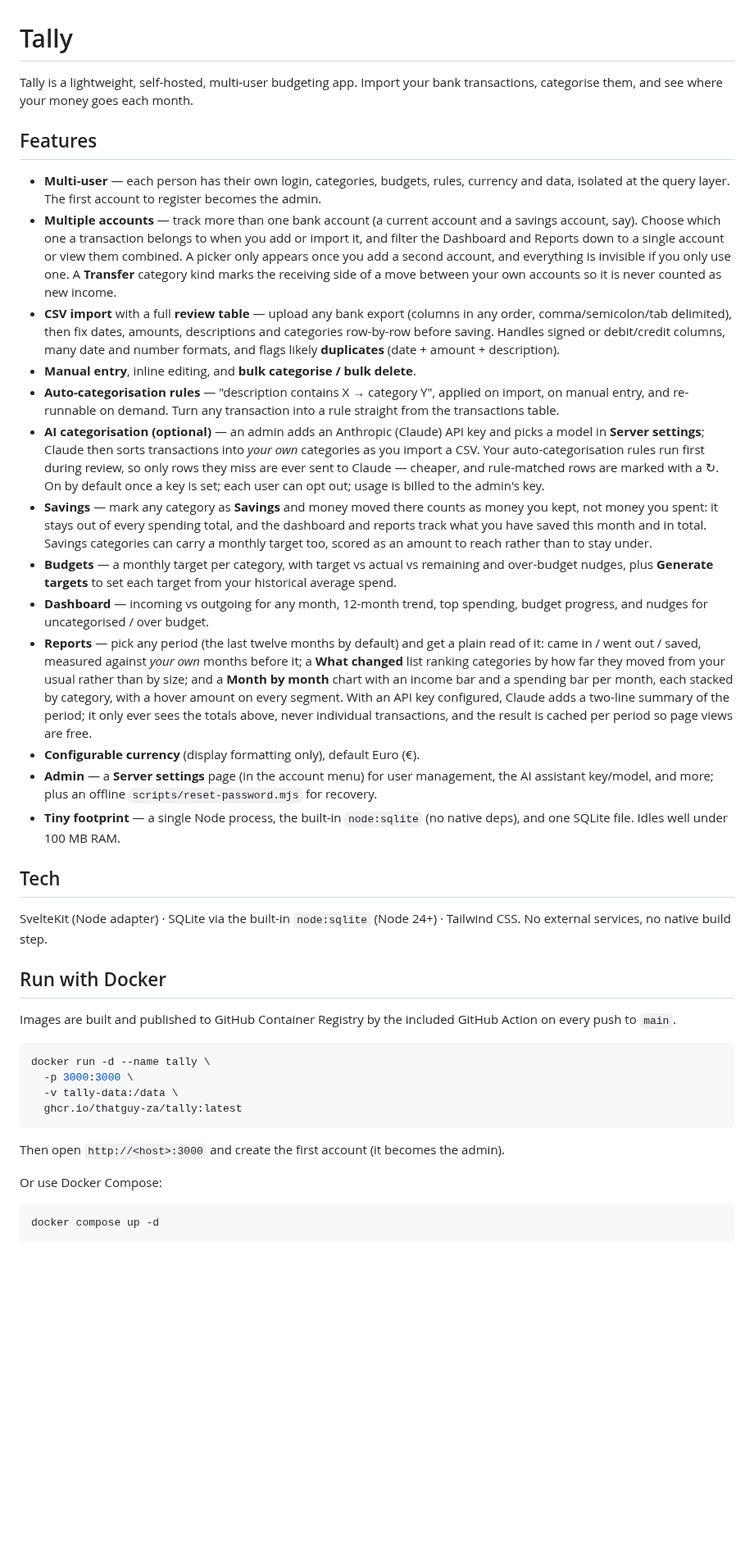
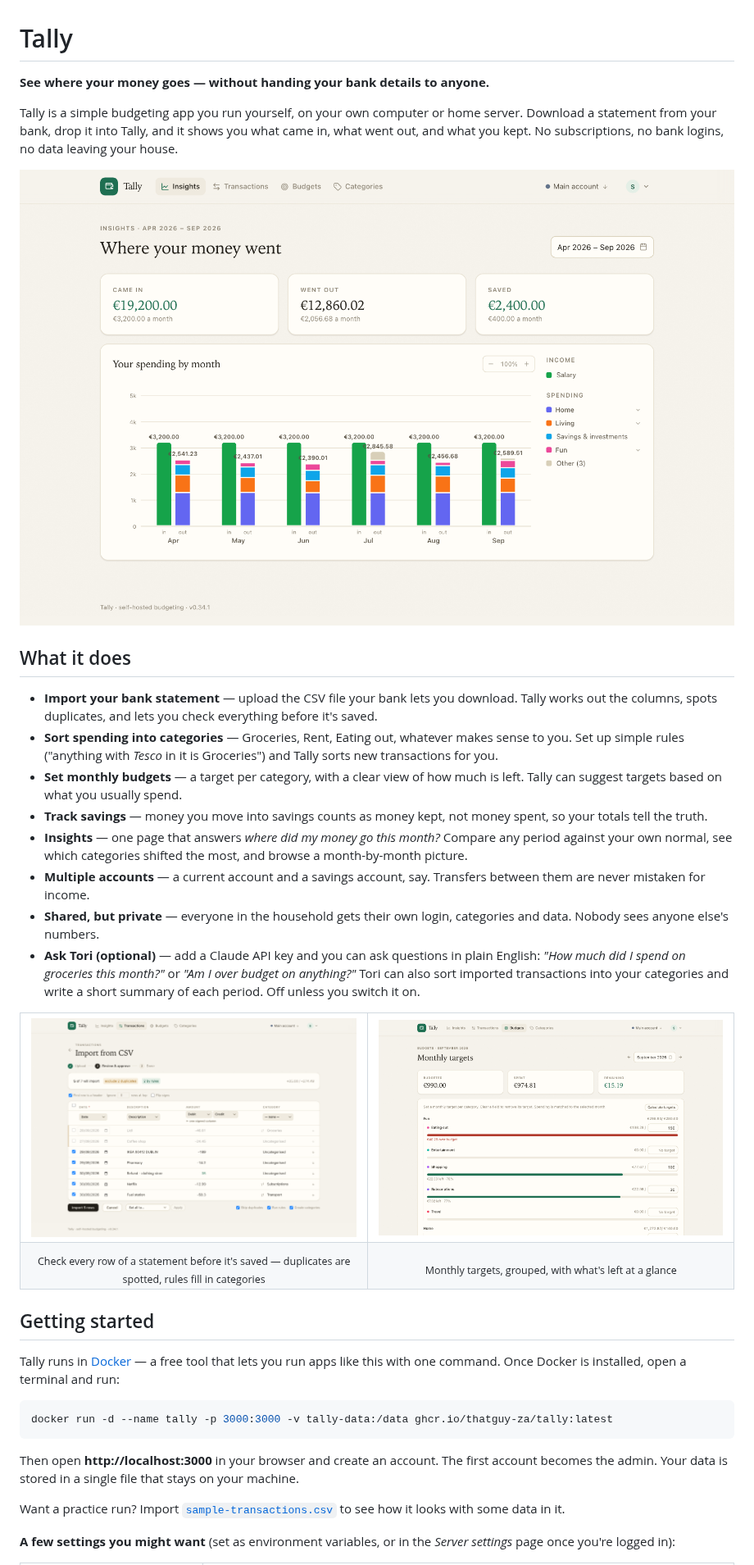
Before and after one commit to thatguy-za/tally, a Markdown page: README.md, the part around one of its changes. Shown at 82% size. Rendered like a GitHub page; pictures changed too: docs/screenshots/budgets.png (added), docs/screenshots/import.png (added), docs/screenshots/insights.png (added); blank space fills up the shorter version.

````diff
--- a/README.md
+++ b/README.md
@@ -1,45 +1,48 @@
 # Tally
 
-Tally is a lightweight, self-hosted, multi-user budgeting app. Import your bank transactions,
-categorise them, and see where your money goes each month.
+**See where your money goes — without handing your bank details to anyone.**
 
-## Features
+Tally is a simple budgeting app you run yourself, on your own computer or home server.
+Download a statement from your bank, drop it into Tally, and it shows you what came in,
+what went out, and what you kept. No subscriptions, no bank logins, no data leaving your house.
 
-- **Multi-user** — each person has their own login, categories, budgets, rules, currency and data, isolated at the query layer. The first account to register becomes the admin.
-- **Multiple accounts** — track more than one bank account (a current account and a savings account, say). Choose which one a transaction belongs to when you add or import it, and filter the Dashboard and Reports down to a single account or view them combined. A picker only appears once you add a second account, and everything is invisible if you only use one. A **Transfer** category kind marks the receiving side of a move between your own accounts so it is never counted as new income.
-- **CSV import** with a full **review table** — upload any bank export (columns in any order, comma/semicolon/tab delimited), then fix dates, amounts, descriptions and categories row-by-row before saving. Handles signed or debit/credit columns, many date and number formats, and flags likely **duplicates** (date + amount + description).
-- **Manual entry**, inline editing, and **bulk categorise / bulk delete**.
-- **Auto-categorisation rules** — "description contains X → category Y", applied on import, on manual entry, and re-runnable on demand. Turn any transaction into a rule straight from the transactions table.
-- **AI categorisation (optional)** — an admin adds an Anthropic (Claude) API key and picks a model in **Server settings**; Claude then sorts transactions into *your own* categories as you import a CSV. Your auto-categorisation rules run first during review, so only rows they miss are ever sent to Claude — cheaper, and rule-matched rows are marked with a ↻. On by default once a key is set; each user can opt out; usage is billed to the admin's key.
-- **Savings** — mark any category as **Savings** and money moved there counts as money you kept, not money you spent: it stays out of every spending total, and the dashboard and reports track what you have saved this month and in total. Savings categories can carry a monthly target too, scored as an amount to reach rather than to stay under.
-- **Budgets** — a monthly target per category, with target vs actual vs remaining and over-budget nudges, plus **Generate targets** to set each target from your historical average spend.
-- **Dashboard** — incoming vs outgoing for any month, 12-month trend, top spending, budget progress, and nudges for uncategorised / over budget.
-- **Reports** — pick any period (the last twelve months by default) and get a plain read of it: came in / went out / saved, measured against *your own* months before it; a **What changed** list ranking categories by how far they moved from your usual rather than by size; and a **Month by month** chart with an income bar and a spending bar per month, each stacked by category, with a hover amount on every segment. With an API key configured, Claude adds a two-line summary of the period; it only ever sees the totals above, never individual transactions, and the result is cached per period so page views are free.
-- **Configurable currency** (display formatting only), default Euro (€).
-- **Admin** — a **Server settings** page (in the account menu) for user management, the AI assistant key/model, and more; plus an offline `scripts/reset-password.mjs` for recovery.
-- **Tiny footprint** — a single Node process, the built-in `node:sqlite` (no native deps), and one SQLite file. Idles well under 100 MB RAM.
+![Insights — where your money went](docs/screenshots/insights.png)
 
-## Tech
+## What it does
 
-SvelteKit (Node adapter) · SQLite via the built-in `node:sqlite` (Node 24+) · Tailwind CSS. No external services, no native build step.
+- **Import your bank statement** — upload the CSV file your bank lets you download. Tally works out the columns, spots duplicates, and lets you check everything before it's saved.
+- **Sort spending into categories** — Groceries, Rent, Eating out, whatever makes sense to you. Set up simple rules ("anything with *Tesco* in it is Groceries") and Tally sorts new transactions for you.
+- **Set monthly budgets** — a target per category, with a clear view of how much is left. Tally can suggest targets based on what you usually spend.
+- **Track savings** — money you move into savings counts as money kept, not money spent, so your totals tell the truth.
+- **Insights** — one page that answers *where did my money go this month?* Compare any period against your own normal, see which categories shifted the most, and browse a month-by-month picture.
+- **Multiple accounts** — a current account and a savings account, say. Transfers between them are never mistaken for income.
+- **Shared, but private** — everyone in the household gets their own login, categories and data. Nobody sees anyone else's numbers.
+- **Ask Tori (optional)** — add a Claude API key and you can ask questions in plain English: *"How much did I spend on groceries this month?"* or *"Am I over budget on anything?"* Tori can also sort imported transactions into your categories and write a short summary of each period. Off unless you switch it on.
 
-## Run with Docker
+<table>
+  <tr>
+    <td><img src="docs/screenshots/import.png" alt="Reviewing a bank statement before it is saved"></td>
+    <td><img src="docs/screenshots/budgets.png" alt="Monthly budget targets"></td>
+  </tr>
+  <tr>
+    <td align="center"><sub>Check every row of a statement before it's saved — duplicates are spotted, rules fill in categories</sub></td>
+    <td align="center"><sub>Monthly targets, grouped, with what's left at a glance</sub></td>
+  </tr>
+</table>
 
-Images are built and published to GitHub Container Registry by the included GitHub Action
-on every push to `main`.
+## Getting started
+
+Tally runs in [Docker](https://www.docker.com/products/docker-desktop/) — a free tool that
+lets you run apps like this with one command. Once Docker is installed, open a terminal and run:
 
 ```bash
-docker run -d --name tally \
-  -p 3000:3000 \
-  -v tally-data:/data \
-  ghcr.io/thatguy-za/tally:latest
+docker run -d --name tally -p 3000:3000 -v tally-data:/data ghcr.io/thatguy-za/tally:latest
 ```
 
-Then open `http://<host>:3000` and create the first account (it becomes the admin).
+Then open **http://localhost:3000** in your browser and create an account. The first account
+becomes the admin. Your data is stored in a single file that stays on your machine.
 
-Or use Docker Compose:
+Want a practice run? Import [`sample-transactions.csv`](static/sample-transactions.csv) to see how it looks with some data in it.
 
-```bash
-docker compose up -d
-```
+**A few settings you might want** (set as environment variables, or in the *Server settings* page once you're logged in):
 
````
Also changed, not shown: other parts of README.md (+29 -55 lines).
